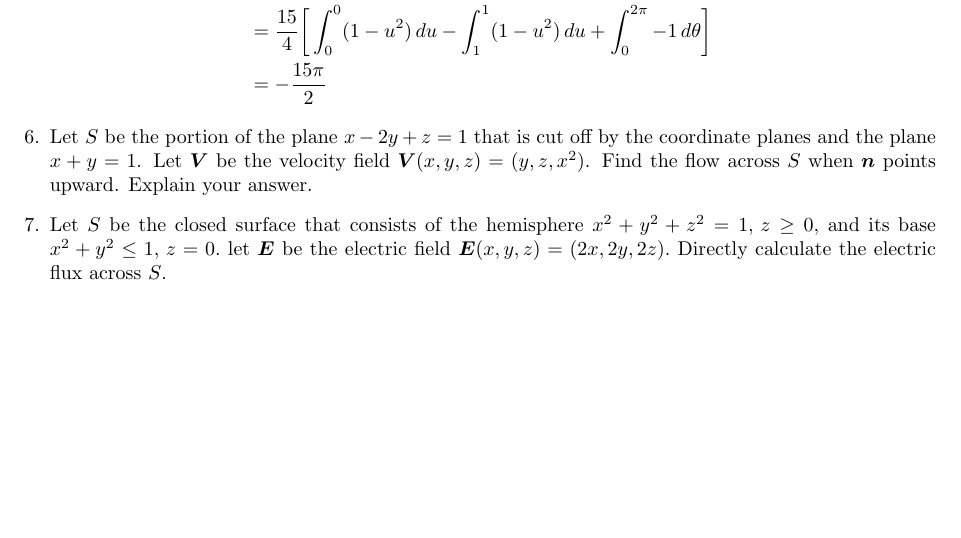
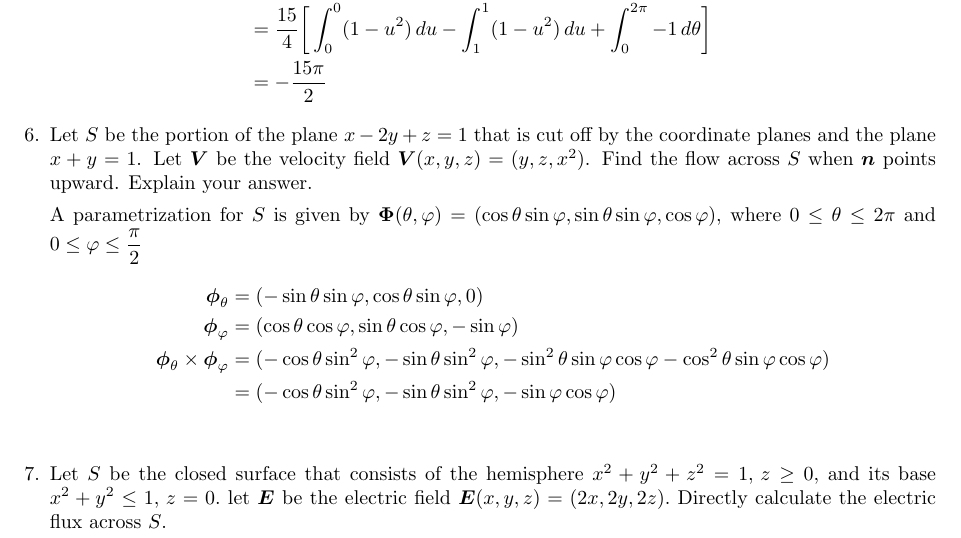
Before and after one commit to poonkeegan/school, a LaTeX document (matb42/a8.tex): part of page 7 of 7, cut so that both start at the same text, the shorter picture padded with empty space. Compiled offline with pdfLaTeX.

Commit message:
Mon Mar 19 15:15:40 EDT 2018

```diff
--- a/matb42/a8.tex
+++ b/matb42/a8.tex
@@ -208,6 +208,14 @@ Mar 20th 2018}
 
     \item Let $S$ be the portion of the plane $x-2y+z=1$ that is cut off by the coordinate planes and the plane $x+y=1$. Let $\boldsymbol V$ be the velocity field $\boldsymbol V (x,y,z) = (y,z,x^2)$. Find the flow across $S$ when $\boldsymbol n$ points upward. Explain your answer.
 
+                A parametrization for $S$ is given by $\boldsymbol \Phi (\theta, \varphi) = (\cos\theta \sin\varphi, \sin\theta \sin\varphi, \cos\varphi)$, where $0 \leq \theta \leq 2\pi$ and $\displaystyle 0 \leq \varphi \leq \frac{\pi}{2}$
+                \begin{align*}
+                \boldsymbol \phi_{\theta} &= (- \sin \theta \sin \varphi, \cos \theta \sin \varphi, 0)\\
+                \boldsymbol \phi_{\varphi} &= (\cos \theta \cos \varphi, \sin \theta \cos \varphi, -\sin \varphi) \\
+                \boldsymbol \phi_\theta \times \boldsymbol \phi_\varphi &= (-\cos\theta \sin^2\varphi, -\sin\theta \sin^2\varphi, - \sin^2\theta \sin\varphi \cos\varphi - \cos^2\theta \sin \varphi \cos \varphi) \\
+                &= (-\cos\theta \sin^2\varphi, -\sin\theta \sin^2\varphi, - \sin\varphi \cos\varphi ) \\
+                \end{align*}
+
     \item Let $S$ be the closed surface that consists of the hemisphere $x^2+y^2+z^2 = 1,\, z \geq 0,$ and its base $x^2 + y^2 \leq 1,\, z = 0.$ let $\boldsymbol E$ be the electric field $\boldsymbol E(x,y,z) = (2x,2y,2z).$ Directly calculate the electric flux across $S$.
 
 \end{enumerate}
```
Also changed, not shown: matb42/a8.pdf.
